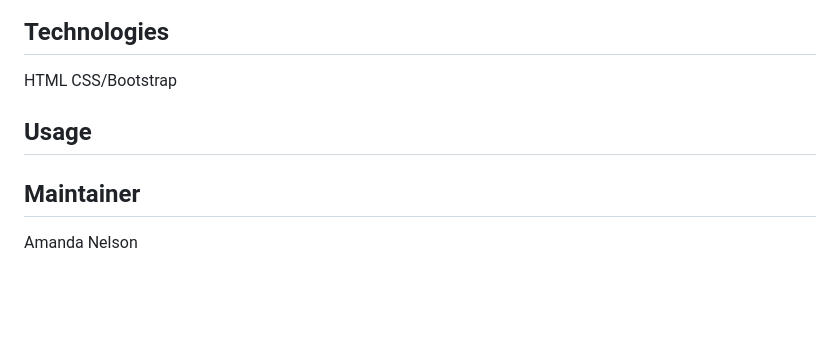
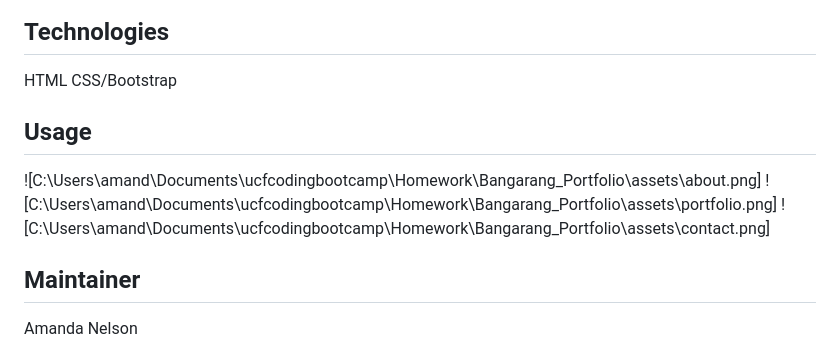
Before and after one commit to AmandaLN/Bangarang_Portfolio, a Markdown page: readme.md, the part around the change. GitHub-like rendering; blank space fills up the shorter version.

Commit message:
added screenshot

```diff
--- a/readme.md
+++ b/readme.md
@@ -8,11 +8,10 @@ In this assignment I created a responsive portfolio website. I first had to crea
 HTML
 CSS/Bootstrap
 
-
-
 ## Usage
-
-
+![C:\Users\amand\Documents\ucfcodingbootcamp\Homework\Bangarang_Portfolio\assets\about.png]
+![C:\Users\amand\Documents\ucfcodingbootcamp\Homework\Bangarang_Portfolio\assets\portfolio.png]
+![C:\Users\amand\Documents\ucfcodingbootcamp\Homework\Bangarang_Portfolio\assets\contact.png]
 
 ## Maintainer
 Amanda Nelson
```
Also changed, not shown: assets/about.png (added), assets/contact.png (added), assets/portfolio.png (added).
